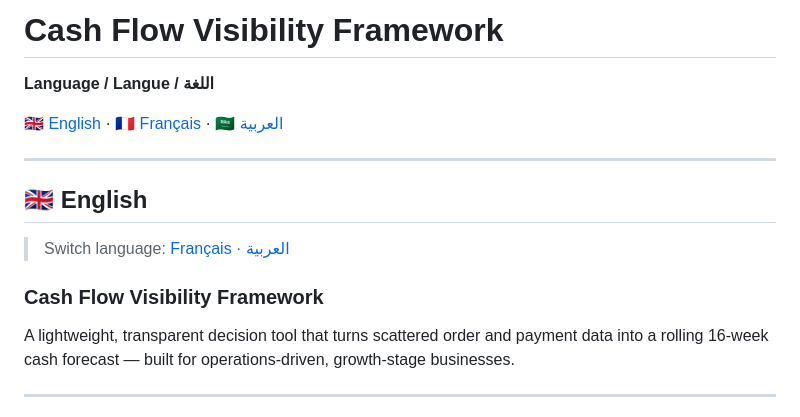
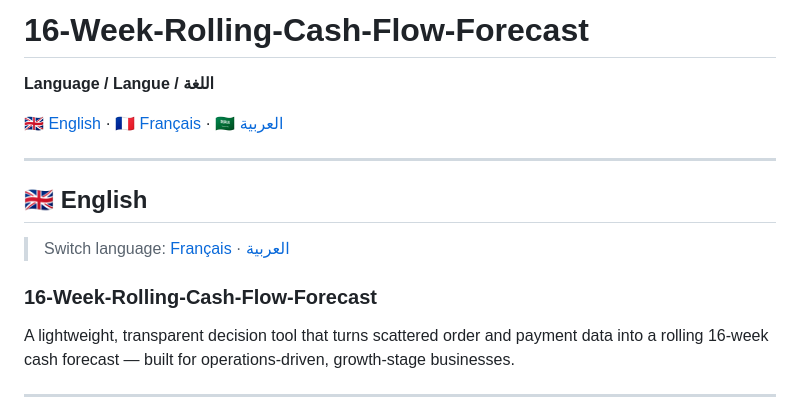
Before and after one commit to HyVoid/16-Week-Rolling-Cash-Flow-Forecast, a Markdown page: README.md, the part around the change. Drawn GitHub-style.

```diff
--- a/README.md
+++ b/README.md
@@ -1,4 +1,4 @@
-# Cash Flow Visibility Framework
+# 16-Week-Rolling-Cash-Flow-Forecast
 
 **Language / Langue / اللغة**
 
@@ -12,7 +12,7 @@
 
 > Switch language: [Français](#français) · [العربية](#العربية)
 
-### Cash Flow Visibility Framework
+### 16-Week-Rolling-Cash-Flow-Forecast
 
 A lightweight, transparent decision tool that turns scattered order and payment data into a rolling 16-week cash forecast — built for operations-driven, growth-stage businesses.
 
```
